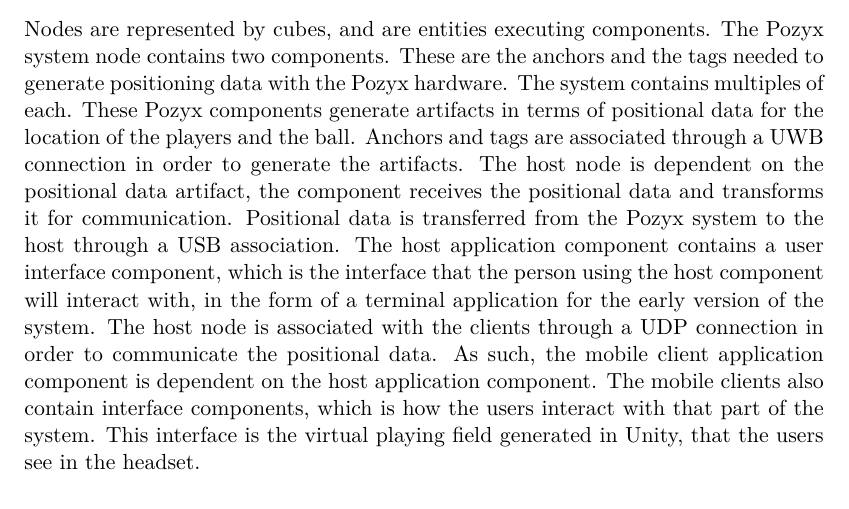
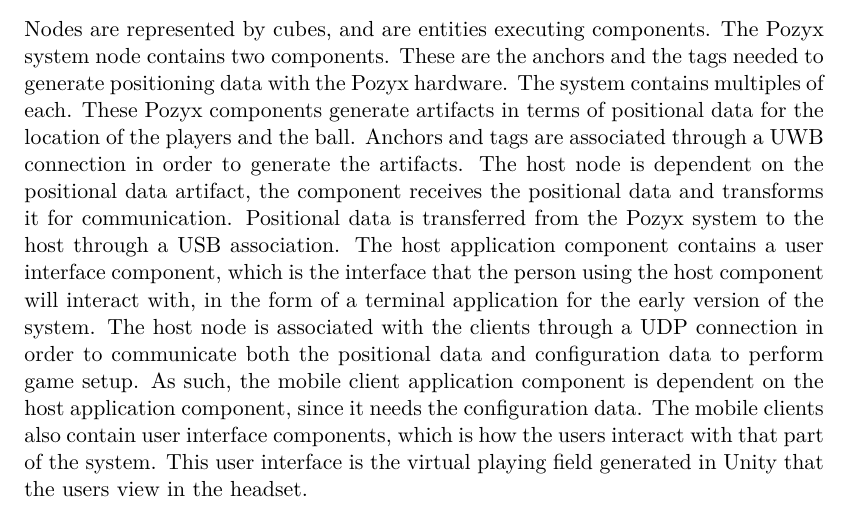
Before and after one commit to SW8-Bajs/report, a LaTeX thesis (master.tex, which reads sections/sprint-2/deploymentdiagram.tex): part of page 38 of 61, cut so that both start at the same text. Compiled offline with pdfLaTeX.

Commit message:
small updates

```diff
--- a/sections/sprint-2/deploymentdiagram.tex
+++ b/sections/sprint-2/deploymentdiagram.tex
@@ -23,7 +23,7 @@
 The host node is dependent on the positional data artifact, the component receives the positional data and transforms it for communication.
 Positional data is transferred from the Pozyx system to the host through a USB association.
 The host application component contains a user interface component, which is the interface that the person using the host component will interact with, in the form of a terminal application for the early version of the system.
-The host node is associated with the clients through a UDP connection in order to communicate the positional data.
-As such, the mobile client application component is dependent on the host application component.
-The mobile clients also contain interface components, which is how the users interact with that part of the system.
-This interface is the virtual playing field generated in Unity, that the users see in the headset.
+The host node is associated with the clients through a UDP connection in order to communicate both the positional data and configuration data to perform game setup.
+As such, the mobile client application component is dependent on the host application component, since it needs the configuration data.
+The mobile clients also contain user interface components, which is how the users interact with that part of the system.
+This user interface is the virtual playing field generated in Unity that the users view in the headset.
```
